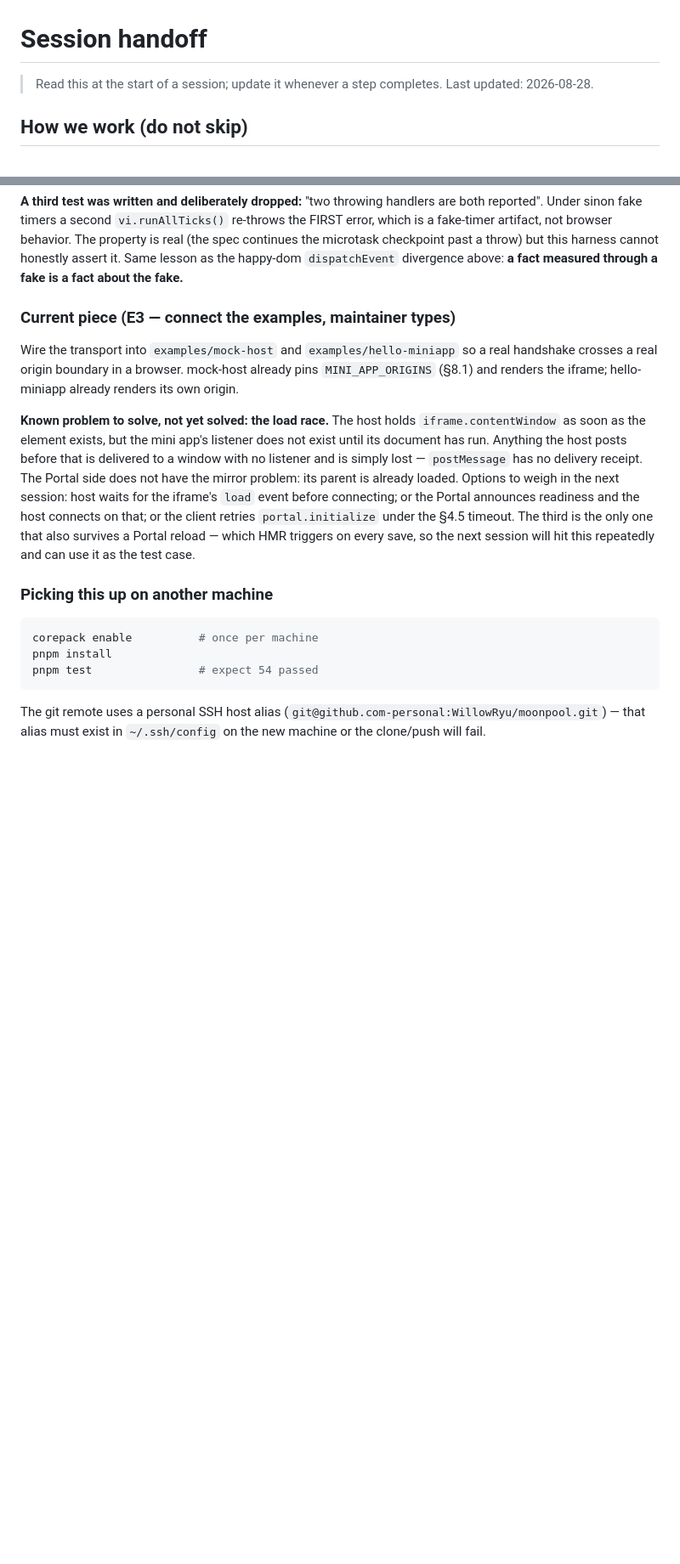
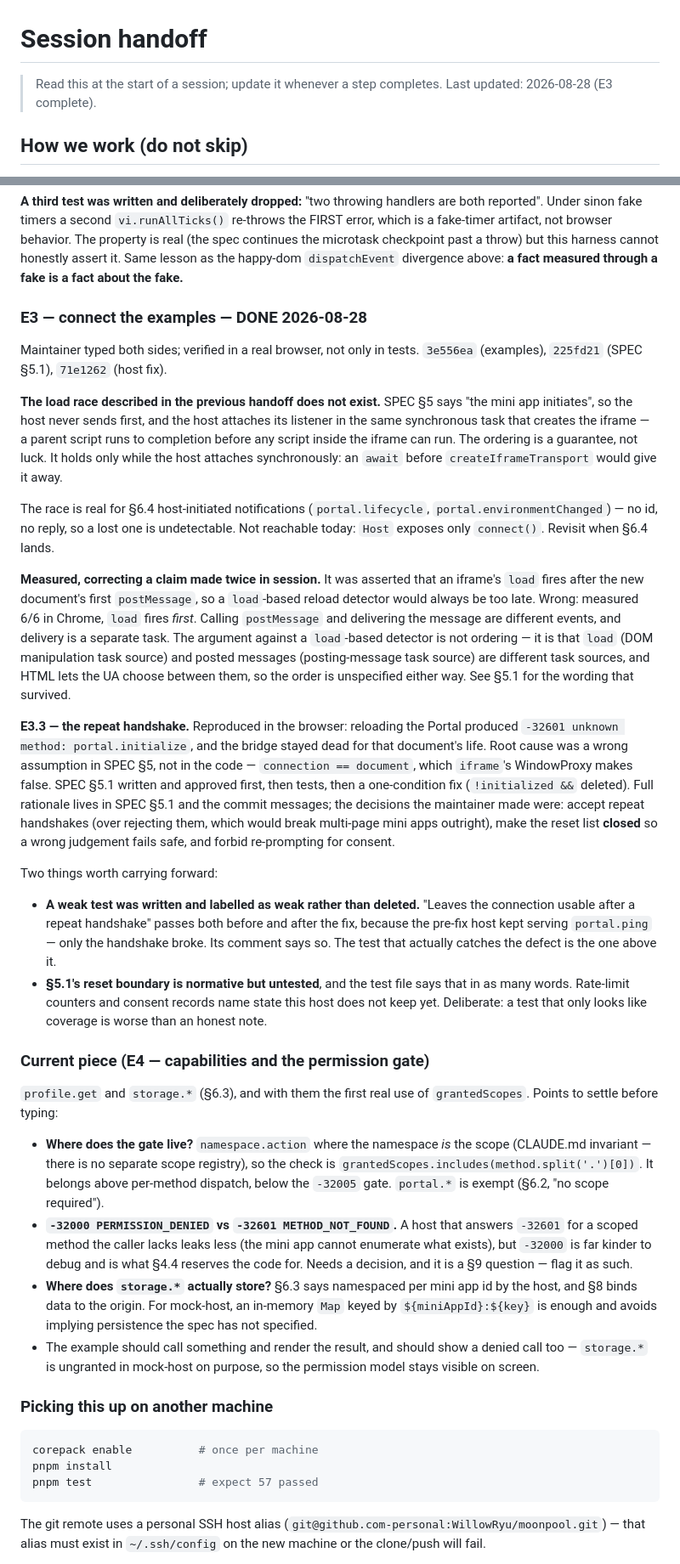
Before and after one commit to WillowRyu/moonpool, a Markdown page: HANDOFF.md, 2 parts joined by grey strips. Shown at 85% size. Drawn GitHub-style; blank space fills up the shorter version.

Commit message:
docs: close out E3 and hand off E4
Records that the load race the previous handoff planned around does not
exist, and corrects the measurement that was asserted twice in its place:
an iframe's `load` fires before the new document's first message, 6/6 in
Chrome. The argument against a load-based reload detector is that the two
events come from different task sources with unspecified relative ordering,
not that load is late.

Hands off E4 with the gap that matters named: scope enforcement has never
run. grantedScopes is computed and rendered but nothing consults it, and
-32000 appears nowhere in the codebase.

Co-Authored-By: Claude Opus 5 <noreply@anthropic.com>

````diff
--- a/HANDOFF.md
+++ b/HANDOFF.md
@@ -1,7 +1,7 @@
 # Session handoff
 
 > Read this at the start of a session; update it whenever a step completes.
-> Last updated: 2026-08-28.
+> Last updated: 2026-08-28 (E3 complete).
 
 ## How we work (do not skip)
 
@@ -296,31 +309,85 @@ past a throw) but this harness cannot honestly assert it. Same lesson as the
 happy-dom `dispatchEvent` divergence above: **a fact measured through a fake
 is a fact about the fake.**
 
-### Current piece (E3 — connect the examples, maintainer types)
+### E3 — connect the examples — DONE 2026-08-28
 
-Wire the transport into `examples/mock-host` and `examples/hello-miniapp` so
-a real handshake crosses a real origin boundary in a browser. mock-host
-already pins `MINI_APP_ORIGINS` (§8.1) and renders the iframe; hello-miniapp
-already renders its own origin.
+Maintainer typed both sides; verified in a real browser, not only in tests.
+`3e556ea` (examples), `225fd21` (SPEC §5.1), `71e1262` (host fix).
 
-**Known problem to solve, not yet solved: the load race.** The host holds
-`iframe.contentWindow` as soon as the element exists, but the mini app's
-listener does not exist until its document has run. Anything the host posts
-before that is delivered to a window with no listener and is simply lost —
-`postMessage` has no delivery receipt. The Portal side does not have the
-mirror problem: its parent is already loaded. Options to weigh in the next
-session: host waits for the iframe's `load` event before connecting; or the
-Portal announces readiness and the host connects on that; or the client
-retries `portal.initialize` under the §4.5 timeout. The third is the only one
-that also survives a Portal reload — which HMR triggers on every save, so the
-next session will hit this repeatedly and can use it as the test case.
+**The load race described in the previous handoff does not exist.** SPEC §5
+says "the mini app initiates", so the host never sends first, and the host
+attaches its listener in the same synchronous task that creates the iframe —
+a parent script runs to completion before any script inside the iframe can
+run. The ordering is a guarantee, not luck. It holds only while the host
+attaches synchronously: an `await` before `createIframeTransport` would give
+it away.
+
+The race is real for §6.4 host-initiated notifications (`portal.lifecycle`,
+`portal.environmentChanged`) — no id, no reply, so a lost one is undetectable.
+Not reachable today: `Host` exposes only `connect()`. Revisit when §6.4 lands.
+
+**Measured, correcting a claim made twice in session.** It was asserted that
+an iframe's `load` fires after the new document's first `postMessage`, so a
+`load`-based reload detector would always be too late. Wrong: measured 6/6 in
+Chrome, `load` fires *first*. Calling `postMessage` and delivering the message
+are different events, and delivery is a separate task. The argument against a
+`load`-based detector is not ordering — it is that `load` (DOM manipulation
+task source) and posted messages (posting-message task source) are different
+task sources, and HTML lets the UA choose between them, so the order is
+unspecified either way. See §5.1 for the wording that survived.
+
+**E3.3 — the repeat handshake.** Reproduced in the browser: reloading the
+Portal produced `-32601 unknown method: portal.initialize`, and the bridge
+stayed dead for that document's life. Root cause was a wrong assumption in
+SPEC §5, not in the code — `connection == document`, which `iframe`'s
+WindowProxy makes false. SPEC §5.1 written and approved first, then tests,
+then a one-condition fix (`!initialized &&` deleted). Full rationale lives in
+SPEC §5.1 and the commit messages; the decisions the maintainer made were:
+accept repeat handshakes (over rejecting them, which would break multi-page
+mini apps outright), make the reset list **closed** so a wrong judgement fails
+safe, and forbid re-prompting for consent.
+
+Two things worth carrying forward:
+
+- **A weak test was written and labelled as weak rather than deleted.** "Leaves
+  the connection usable after a repeat handshake" passes both before and after
+  the fix, because the pre-fix host kept serving `portal.ping` — only the
+  handshake broke. Its comment says so. The test that actually catches the
+  defect is the one above it.
+- **§5.1's reset boundary is normative but untested**, and the test file says
+  that in as many words. Rate-limit counters and consent records name state
+  this host does not keep yet. Deliberate: a test that only looks like
+  coverage is worse than an honest note.
+
+### Current piece (E4 — capabilities and the permission gate)
+
+`profile.get` and `storage.*` (§6.3), and with them the first real use of
+`grantedScopes`. Points to settle before typing:
+
+- **Where does the gate live?** `namespace.action` where the namespace *is*
+  the scope (CLAUDE.md invariant — there is no separate scope registry), so
+  the check is `grantedScopes.includes(method.split('.')[0])`. It belongs
+  above per-method dispatch, below the `-32005` gate. `portal.*` is exempt
+  (§6.2, "no scope required").
+- **`-32000 PERMISSION_DENIED` vs `-32601 METHOD_NOT_FOUND`.** A host that
+  answers `-32601` for a scoped method the caller lacks leaks less (the mini
+  app cannot enumerate what exists), but `-32000` is far kinder to debug and
+  is what §4.4 reserves the code for. Needs a decision, and it is a §9
+  question — flag it as such.
+- **Where does `storage.*` actually store?** §6.3 says namespaced per mini app
+  id by the host, and §8 binds data to the origin. For mock-host, an
+  in-memory `Map` keyed by `${miniAppId}:${key}` is enough and avoids
+  implying persistence the spec has not specified.
+- The example should call something and render the result, and should show a
+  denied call too — `storage.*` is ungranted in mock-host on purpose, so the
+  permission model stays visible on screen.
 
 ### Picking this up on another machine
 
 ```bash
 corepack enable          # once per machine
 pnpm install
-pnpm test                # expect 54 passed
+pnpm test                # expect 57 passed
 ```
 
 The git remote uses a personal SSH host alias
````
Also changed, not shown: other parts of HANDOFF.md (+21 -11 lines).
